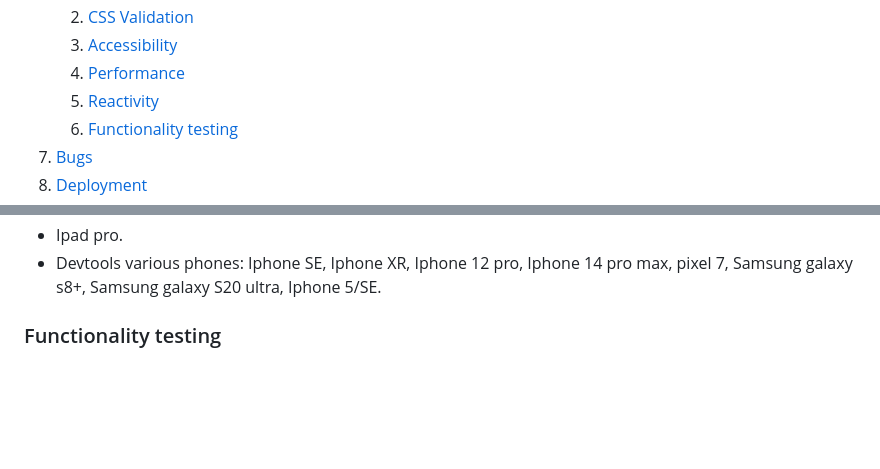
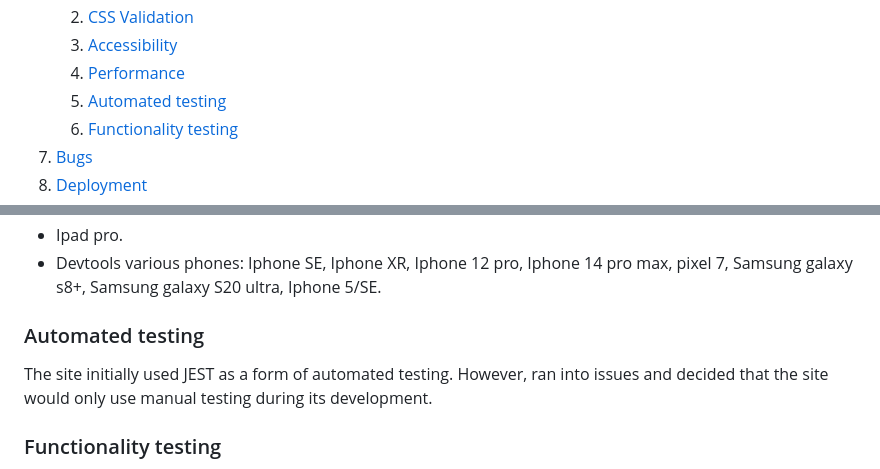
Before and after one commit to rory-codes/tag-x, a Markdown page: README.md, 2 parts joined by grey strips. GitHub-like rendering; blank space fills up the shorter version.

```diff
--- a/README.md
+++ b/README.md
@@ -31,7 +31,7 @@ TAG X is dedicated to providing a fun, non-contact way of playing rugby. This we
     2. [CSS Validation](#CSS-validation)
     3. [Accessibility](#accessibility)
     4. [Performance](#performance)
-    5. [Reactivity](#reactivity)
+    5. [Automated testing](#automated)
     6. [Functionality testing](#functionality)
 7. [Bugs](#Bugs)
 8. [Deployment](#deployment)
@@ -348,6 +352,9 @@ This was tested manually on the following devices:
 * LG Thinkpad laptop.
 * Ipad pro.
 * Devtools various phones: Iphone SE, Iphone XR, Iphone 12 pro, Iphone 14 pro max, pixel 7, Samsung galaxy s8+, Samsung galaxy S20 ultra, Iphone 5/SE.
+
+### Automated testing
+The site initially used JEST as a form of automated testing. However, ran into issues and decided that the site would only use manual testing during its development.
 
 ### Functionality testing
 
```
Also changed, not shown: other parts of README.md (+6 -2 lines).
